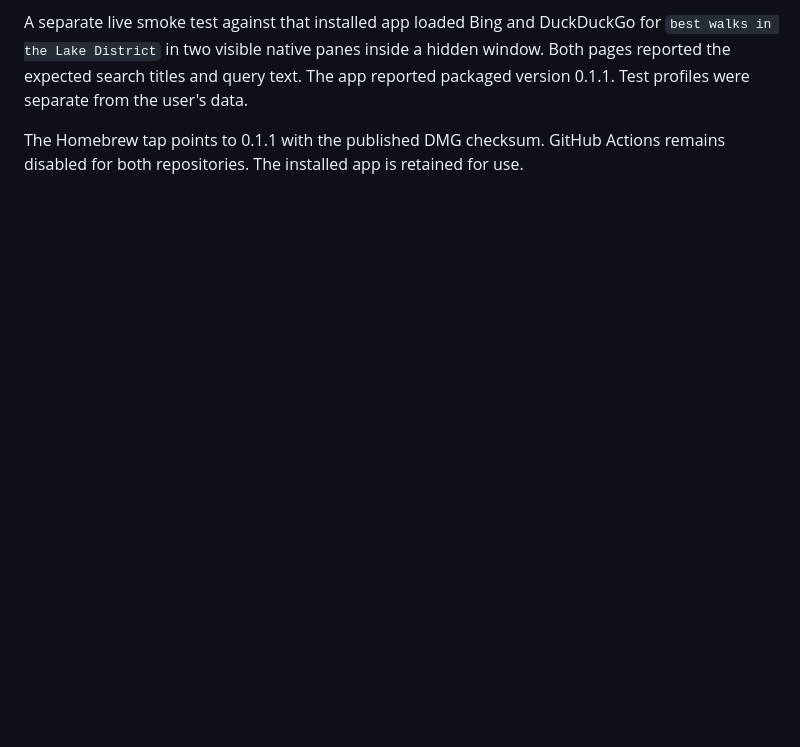
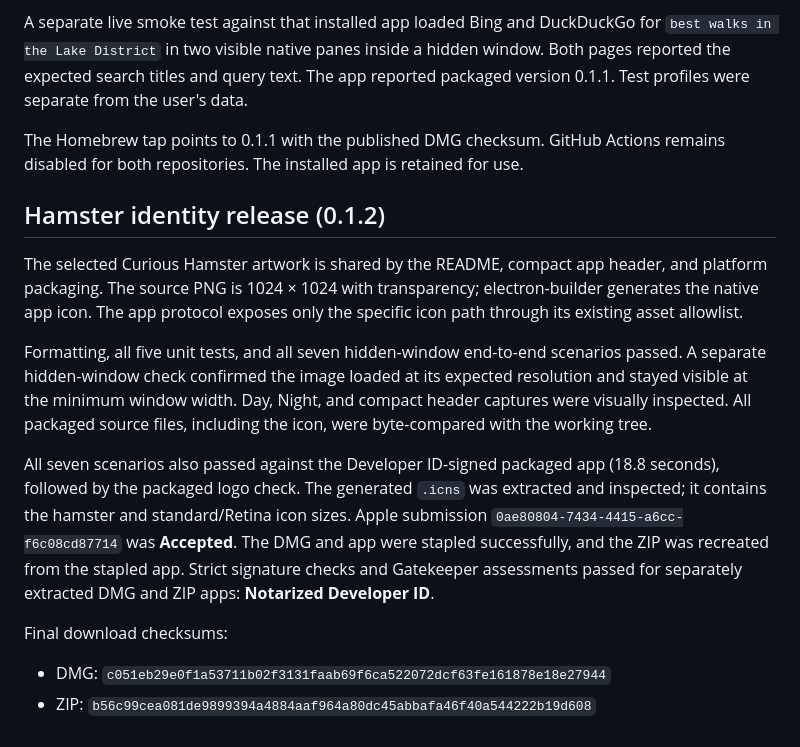
Before and after one commit to nanomader/search-stack, a Markdown page: VALIDATION.md, the part around the change. Rendered like a GitHub page; blank space fills up the shorter version.

```diff
--- a/VALIDATION.md
+++ b/VALIDATION.md
@@ -237,3 +237,29 @@ reported packaged version 0.1.1. Test profiles were separate from the user's dat
 
 The Homebrew tap points to 0.1.1 with the published DMG checksum. GitHub Actions
 remains disabled for both repositories. The installed app is retained for use.
+
+## Hamster identity release (0.1.2)
+
+The selected Curious Hamster artwork is shared by the README, compact app header,
+and platform packaging. The source PNG is 1024 × 1024 with transparency;
+electron-builder generates the native app icon. The app protocol exposes only
+the specific icon path through its existing asset allowlist.
+
+Formatting, all five unit tests, and all seven hidden-window end-to-end scenarios
+passed. A separate hidden-window check confirmed the image loaded at its expected
+resolution and stayed visible at the minimum window width. Day, Night, and compact
+header captures were visually inspected. All packaged source files, including
+the icon, were byte-compared with the working tree.
+
+All seven scenarios also passed against the Developer ID-signed packaged app
+(18.8 seconds), followed by the packaged logo check. The generated `.icns` was
+extracted and inspected; it contains the hamster and standard/Retina icon sizes.
+Apple submission `0ae80804-7434-4415-a6cc-f6c08cd87714` was **Accepted**. The DMG
+and app were stapled successfully, and the ZIP was recreated from the stapled app.
+Strict signature checks and Gatekeeper assessments passed for separately
+extracted DMG and ZIP apps: **Notarized Developer ID**.
+
+Final download checksums:
+
+- DMG: `c051eb29e0f1a53711b02f3131faab69f6ca522072dcf63fe161878e18e27944`
+- ZIP: `b56c99cea081de9899394a4884aaf964a80dc45abbafa46f40a544222b19d608`
```
Also changed, not shown: README.md (+6 -3 lines), docs/DISTRIBUTION.md (+5 -0 lines), src/icon.png (added), 5 other files.
